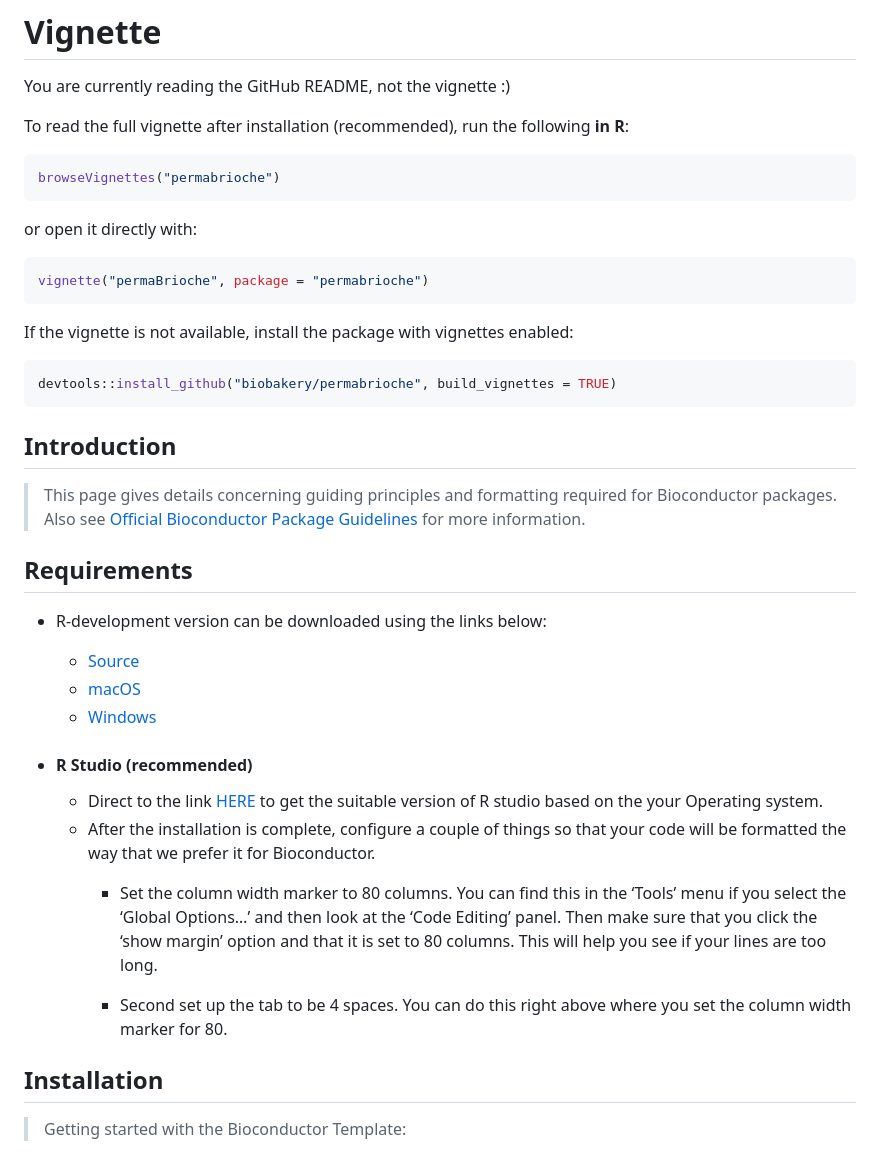
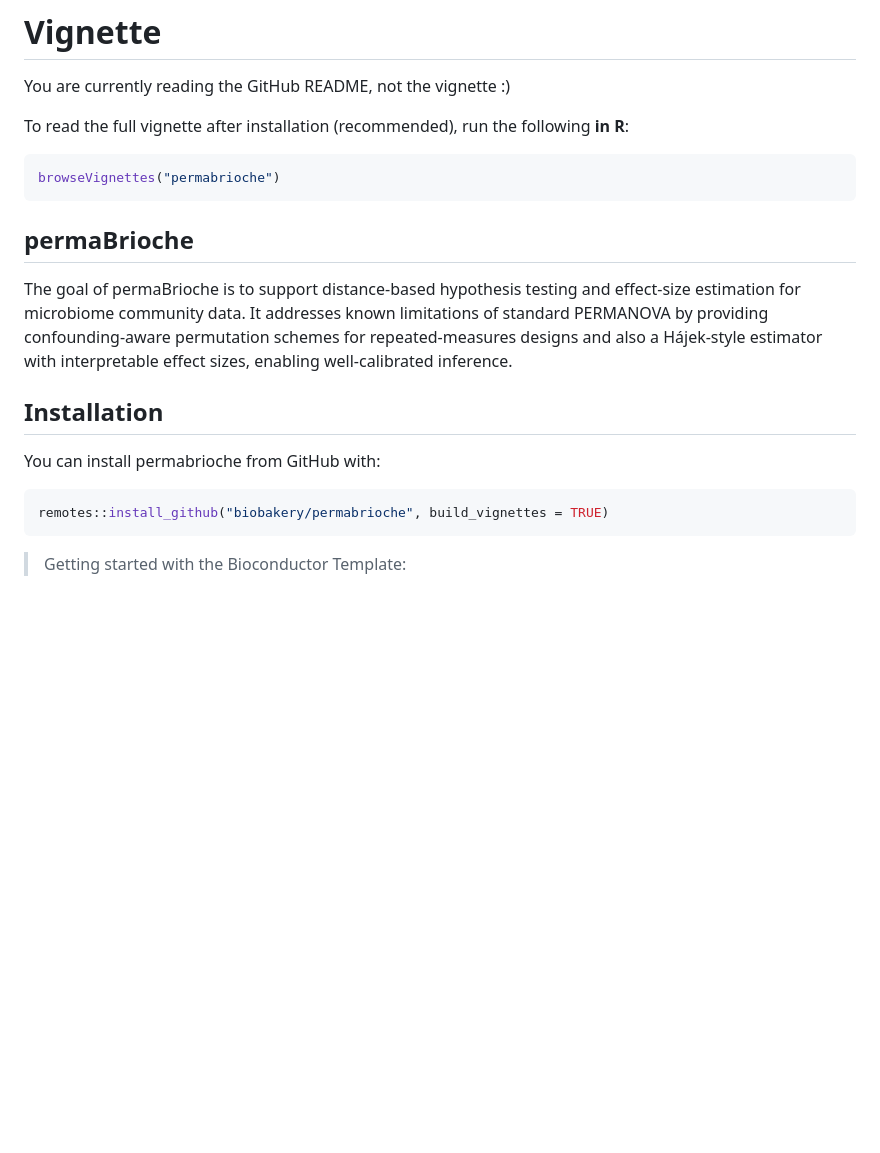
Before and after one commit to biobakery/permaBrioche, a Markdown page: README.md, the part around the change. Rendered like a GitHub page; blank space fills up the shorter version.

````diff
--- a/README.md
+++ b/README.md
@@ -7,34 +7,18 @@ To read the full vignette after installation (recommended), run the following **
 ```r
 browseVignettes("permabrioche")
 ```
-or open it directly with:
-```r
-vignette("permaBrioche", package = "permabrioche")
+## permaBrioche
+
+The goal of permaBrioche is to support distance‑based hypothesis testing and effect‑size estimation for microbiome community data. It addresses known limitations of standard PERMANOVA by providing confounding‑aware permutation schemes for repeated‑measures designs and also a Hájek‑style estimator with interpretable effect sizes, enabling well‑calibrated inference.
+
+## Installation
+
+You can install permabrioche from GitHub with:
+
+``` r
+remotes::install_github("biobakery/permabrioche", build_vignettes = TRUE)
 ```
 
-If the vignette is not available, install the package with vignettes enabled:
-```r
-devtools::install_github("biobakery/permabrioche", build_vignettes = TRUE)
-```
-
-## Introduction
-
-> This page gives details concerning guiding principles and formatting required for Bioconductor packages. Also see [Official Bioconductor Package Guidelines](https://bioconductor.org/developers/package-guidelines/) for more information.
-## Requirements
-
-- R-development version can be downloaded using the links below:
-    - [Source](https://stat.ethz.ch/R/daily/)
-    - [macOS](https://mac.r-project.org/)
-    - [Windows](https://cran.r-project.org/bin/windows/base/rdevel.html)
-
-- #### R Studio (recommended)
-	- Direct to the link [HERE](https://rstudio.com/products/rstudio/download/) to get the suitable version of R studio based on the your Operating system.
-	- After the installation is complete, configure a couple of things so that your code will be formatted the way that we prefer it for Bioconductor.
-		-  Set the column width marker to 80 columns. You can find this in the ‘Tools’ menu if you select the ‘Global Options…’ and then look at the ‘Code Editing’ panel. Then make sure that you click the ‘show margin’ option and that it is set to 80 columns. This will help you see if your lines are too long.
-
-		-   Second set up the tab to be 4 spaces. You can do this right above where you set the column width marker for 80.
-
-## Installation
 
 > Getting started with the Bioconductor Template:
 - Click on "**Use this Template**" button and fill out the new repository informations (name/description/access).
````
